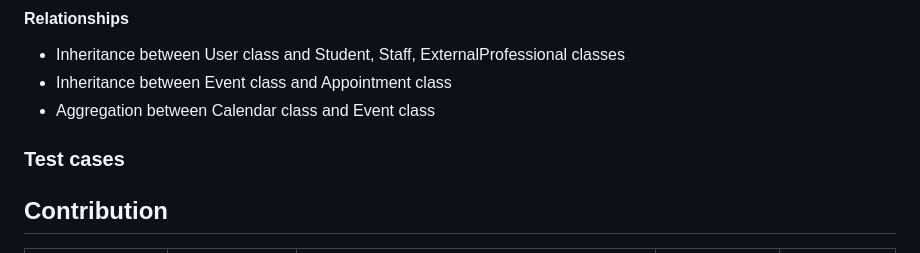
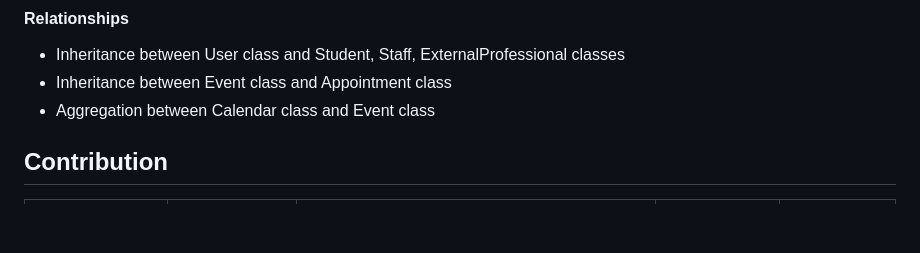
Before and after one commit to emmabry/BUS_Prototype, a Markdown page: README.md, the part around the change. Rendered like a GitHub page; blank space fills up the shorter version.

```diff
--- a/README.md
+++ b/README.md
@@ -65,7 +65,6 @@ On the Appointments page the user can book a new appointment with an advisor and
 - Inheritance between Event class and Appointment class
 - Aggregation between Calendar class and Event class
 
-### Test cases
 
 ## Contribution
 
```
